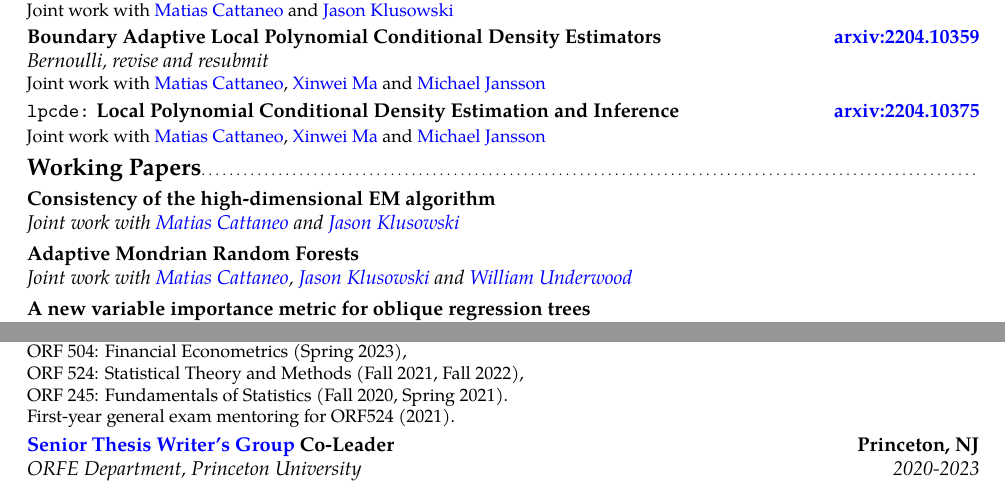
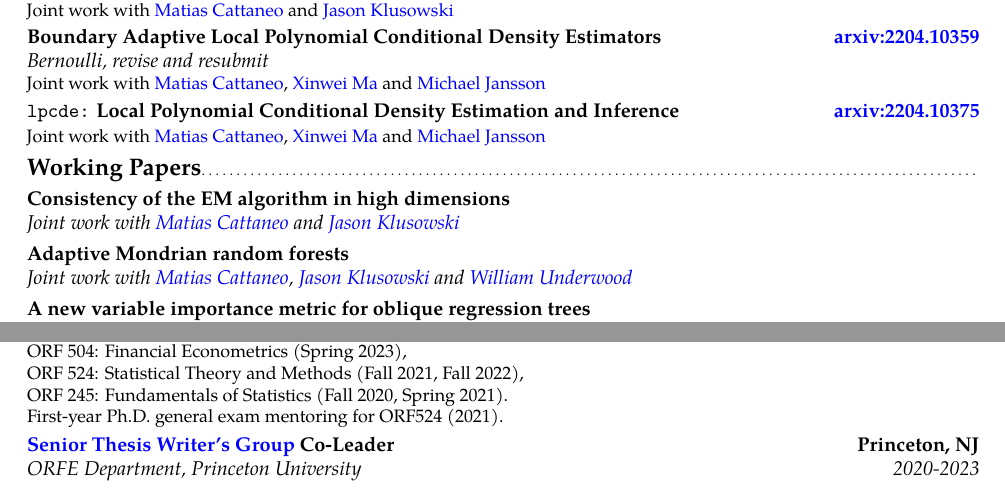
Before and after one commit to rajitachandak/rajitachandak.github.io, a LaTeX CV (assets/docs/Chandak_CV.tex): two parts of page 1 of 2, joined at a grey line, cut so that both start at the same text. Compiled offline with pdfLaTeX.

Commit message:
fixing typos

```diff
--- a/assets/docs/Chandak_CV.tex
+++ b/assets/docs/Chandak_CV.tex
@@ -111,12 +111,12 @@
 \cventry{}{Joint work with
   \color{blue}\href{https://cattaneo.princeton.edu}{Matias Cattaneo }\color{black} and
   \color{blue}\href{https://klusowski.princeton.edu}{Jason Klusowski}}
-{Consistency of the high-dimensional EM algorithm} {}{}{}
+{Consistency of the EM algorithm in high dimensions} {}{}{}
 \cventry{}{Joint work with
   \color{blue}\href{https://cattaneo.princeton.edu}{Matias Cattaneo}\color{black},
   \color{blue}\href{https://klusowski.princeton.edu}{Jason Klusowski }\color{black}
   and \color{blue}\href{https://wgunderwood.github.io}{William Underwood}}
-{Adaptive Mondrian Random Forests} {}{}{}
+{Adaptive Mondrian random forests} {}{}{}
 \cventry{}{Joint work with
   \color{blue}\href{https://cattaneo.princeton.edu}{Matias Cattaneo }\color{black} and
   \color{blue}\href{https://klusowski.princeton.edu}{Jason Klusowski}}
@@ -159,7 +159,7 @@ ORF 498: Senior Independent Research Foundations (Fall 2023),\\
 ORF 504: Financial Econometrics (Spring 2023),\\
 ORF 524: Statistical Theory and Methods (Fall 2021, Fall 2022),\\
 ORF 245: Fundamentals of Statistics (Fall 2020, Spring 2021).\\
-First-year general exam mentoring for ORF524 (2021).
+First-year Ph.D. general exam mentoring for ORF524 (2021).
 }
 \cventry{2020-2023}{ORFE Department}
 {\color{blue}\href{https://orfe.princeton.edu/undergraduate/stwg}{Senior Thesis
```
Also changed, not shown: assets/docs/Chandak_CV.pdf.
